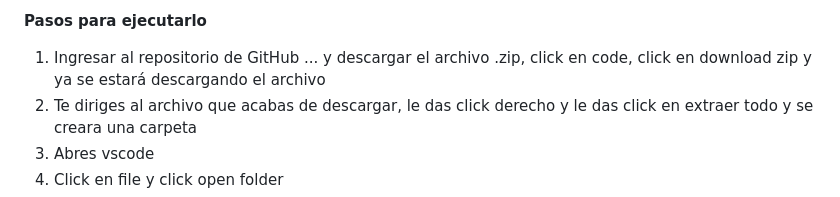
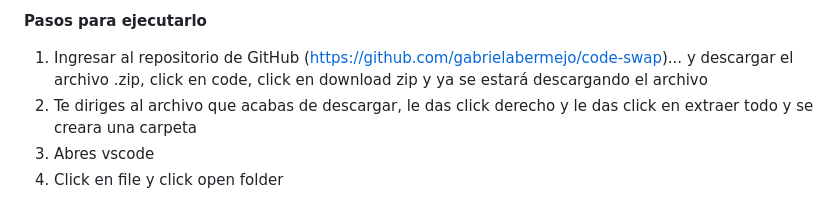
Before and after one commit to gabrielabermejo/code-swap, a Markdown page: README.md, the part around the change. Rendered like a GitHub page.

Commit message:
Update README.md
v5

```diff
--- a/README.md
+++ b/README.md
@@ -10,7 +10,7 @@ Además, la escalabilidad de Code Swap justifica su desarrollo continuo. La incl
 
 **Pasos para ejecutarlo**
 
-1. Ingresar al repositorio de GitHub ... y descargar el archivo .zip, click en code, click en download zip y ya se estará descargando el archivo
+1. Ingresar al repositorio de GitHub (https://github.com/gabrielabermejo/code-swap)... y descargar el archivo .zip, click en code, click en download zip y ya se estará descargando el archivo
 2. Te diriges al archivo que acabas de descargar, le das click derecho y le das click en extraer todo y se creara una carpeta
 3. Abres vscode
 4. Click en file y click open folder
```
